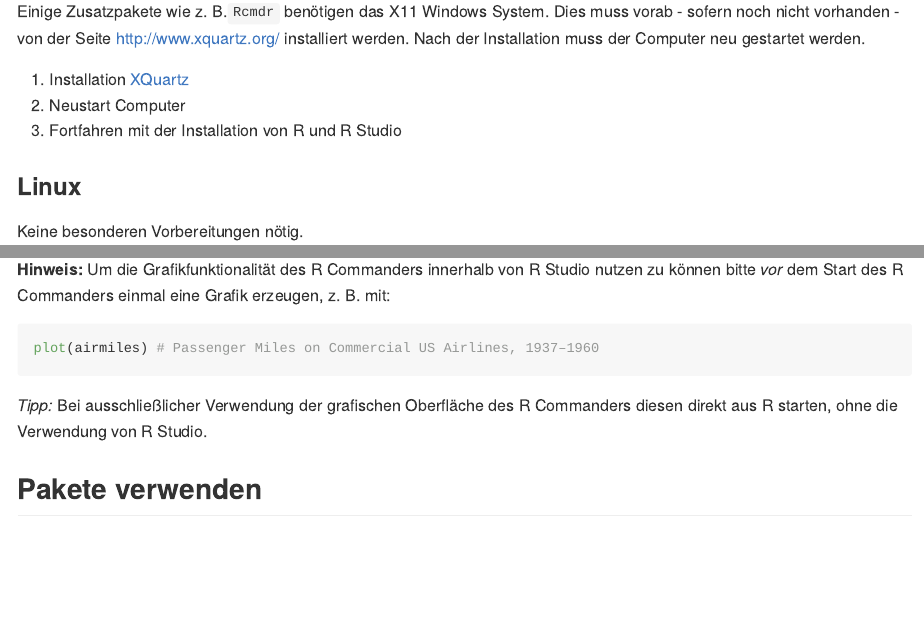
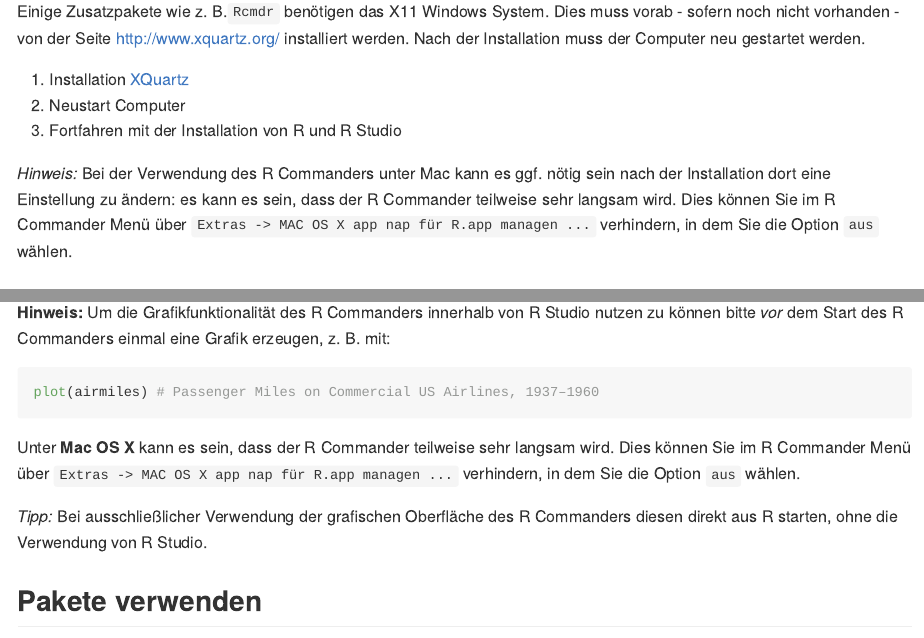
Before and after one commit to luebby/Datenanalyse-mit-R, an R Markdown document (Installation/Install.Rmd): the page in a window 1100 px wide, from 630 px down, and a second part further down, joined at a grey line. The pictures show the output file Installation/Install.md that the author committed with the source, drawn offline in the style of GitHub.

Commit message:
hint for nap on OS X added

````diff
--- a/Installation/Install.Rmd
+++ b/Installation/Install.Rmd
@@ -25,6 +25,8 @@ Einige Zusatzpakete wie z. B.`Rcmdr` benötigen das X11 Windows System. Dies mus
 1.  Installation [XQuartz](http://www.xquartz.org/)
 2.  Neustart Computer
 3.  Fortfahren mit der Installation von R und R Studio
+
+*Hinweis:* Bei der Verwendung des R Commanders unter Mac kann es ggf. nötig sein nach der Installation dort eine Einstellung zu ändern: es kann es sein, dass der R Commander teilweise sehr langsam wird. Dies können Sie im R Commander Menü über `Extras -> MAC OS X app nap für R.app managen ...` verhindern, in dem Sie die Option `aus` wählen.
 
 ### Linux
 Keine besonderen Vorbereitungen nötig.
@@ -90,6 +92,8 @@ gefragt, dass weitere Pakete installiert werden sollen. Dem können Sie zustimme
 ```{r eval=FALSE}
 plot(airmiles) # Passenger Miles on Commercial US Airlines, 1937–1960
 ```
+Unter **Mac OS X** kann es sein, dass der R Commander teilweise sehr langsam wird. Dies können Sie im R Commander Menü über `Extras -> MAC OS X app nap für R.app managen ...` verhindern, in dem Sie die Option `aus` wählen.
+
 *Tipp:* Bei ausschließlicher Verwendung der grafischen Oberfläche des R Commanders diesen direkt aus R starten, ohne die Verwendung von R Studio.
 
 ## Pakete verwenden
````
Also changed, not shown: Installation/Install.md.
